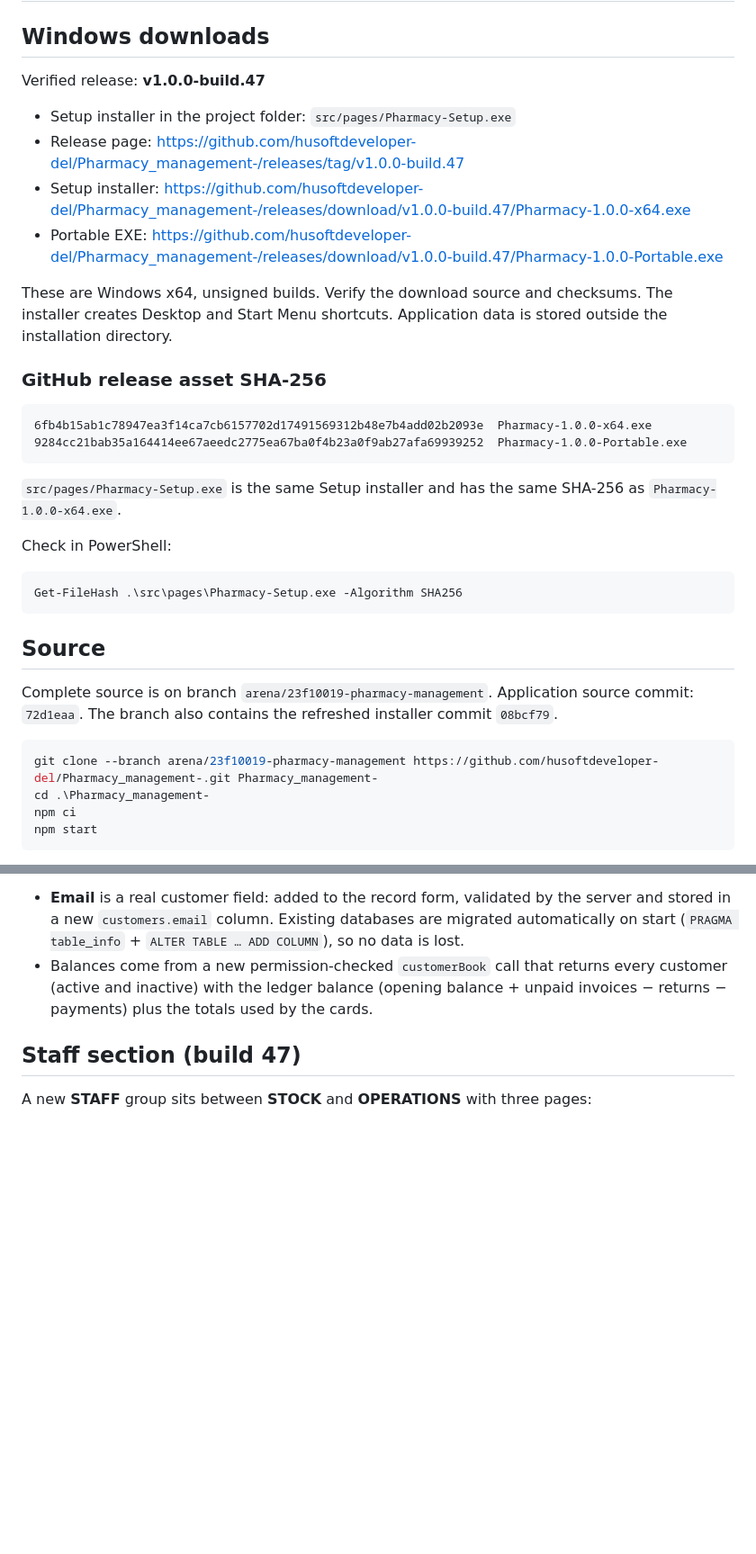
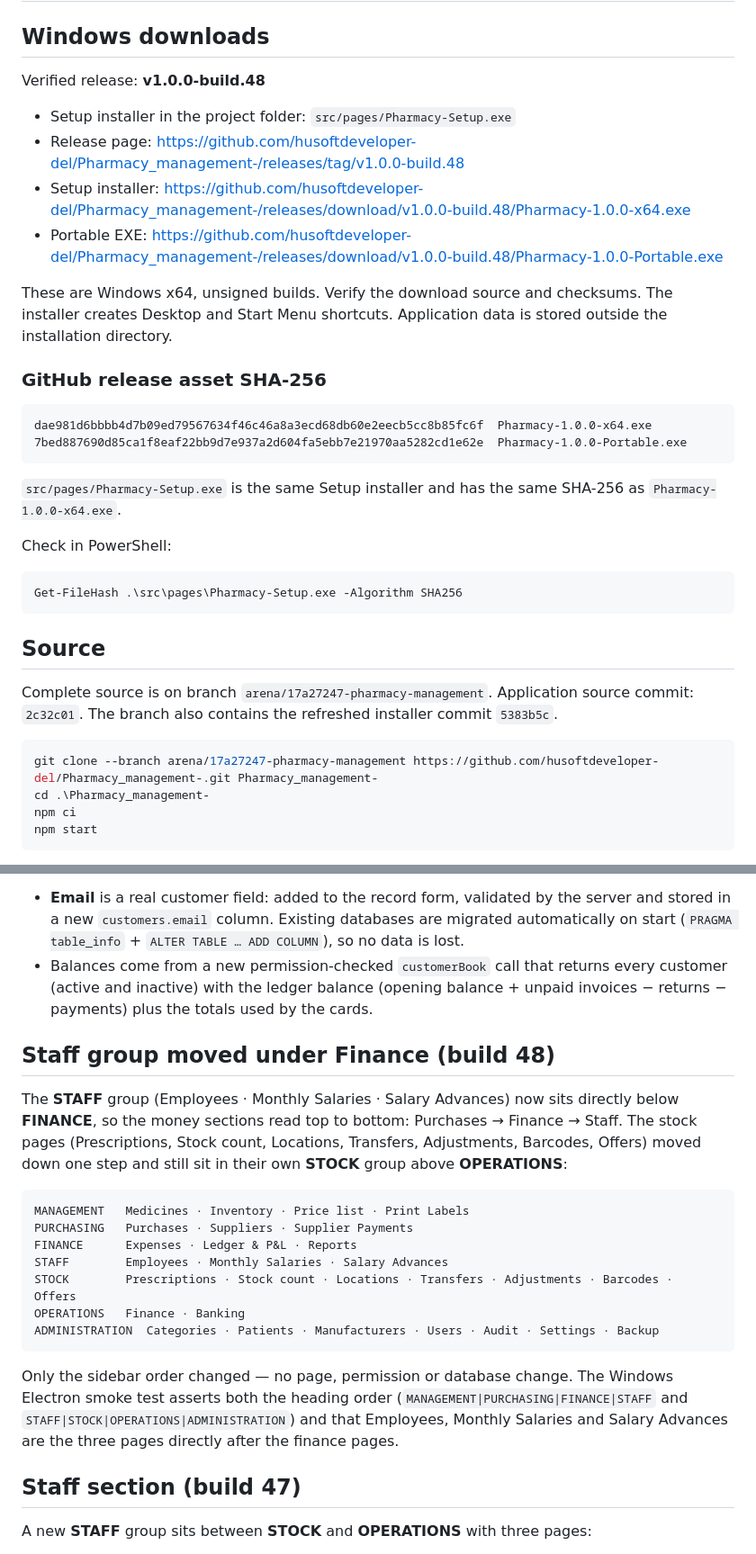
Before and after one commit to husoftdeveloper-del/Pharmacy_management-, a Markdown page: DELIVERY.md, 2 parts joined by grey strips. Shown at 90% size. GitHub-like rendering; blank space fills up the shorter version.

Commit message:
Document the staff group placement and build 48 release
Co-authored-by: arena-agent <297053741+arena-agent@users.noreply.github.com>

````diff
--- a/DELIVERY.md
+++ b/DELIVERY.md
@@ -2,20 +2,20 @@
 
 ## Windows downloads
 
-Verified release: **v1.0.0-build.47**
+Verified release: **v1.0.0-build.48**
 
 - Setup installer in the project folder: `src/pages/Pharmacy-Setup.exe`
-- Release page: https://github.com/husoftdeveloper-del/Pharmacy_management-/releases/tag/v1.0.0-build.47
-- Setup installer: https://github.com/husoftdeveloper-del/Pharmacy_management-/releases/download/v1.0.0-build.47/Pharmacy-1.0.0-x64.exe
-- Portable EXE: https://github.com/husoftdeveloper-del/Pharmacy_management-/releases/download/v1.0.0-build.47/Pharmacy-1.0.0-Portable.exe
+- Release page: https://github.com/husoftdeveloper-del/Pharmacy_management-/releases/tag/v1.0.0-build.48
+- Setup installer: https://github.com/husoftdeveloper-del/Pharmacy_management-/releases/download/v1.0.0-build.48/Pharmacy-1.0.0-x64.exe
+- Portable EXE: https://github.com/husoftdeveloper-del/Pharmacy_management-/releases/download/v1.0.0-build.48/Pharmacy-1.0.0-Portable.exe
 
 These are Windows x64, unsigned builds. Verify the download source and checksums. The installer creates Desktop and Start Menu shortcuts. Application data is stored outside the installation directory.
 
 ### GitHub release asset SHA-256
 
 ```text
-6fb4b15ab1c78947ea3f14ca7cb6157702d17491569312b48e7b4add02b2093e  Pharmacy-1.0.0-x64.exe
-9284cc21bab35a164414ee67aeedc2775ea67ba0f4b23a0f9ab27afa69939252  Pharmacy-1.0.0-Portable.exe
+dae981d6bbbb4d7b09ed79567634f46c46a8a3ecd68db60e2eecb5cc8b85fc6f  Pharmacy-1.0.0-x64.exe
+7bed887690d85ca1f8eaf22bb9d7e937a2d604fa5ebb7e21970aa5282cd1e62e  Pharmacy-1.0.0-Portable.exe
 ```
 
 `src/pages/Pharmacy-Setup.exe` is the same Setup installer and has the same SHA-256 as `Pharmacy-1.0.0-x64.exe`.
@@ -28,10 +28,10 @@ Get-FileHash .\src\pages\Pharmacy-Setup.exe -Algorithm SHA256
 
 ## Source
 
-Complete source is on branch `arena/23f10019-pharmacy-management`. Application source commit: `72d1eaa`. The branch also contains the refreshed installer commit `08bcf79`.
+Complete source is on branch `arena/17a27247-pharmacy-management`. Application source commit: `2c32c01`. The branch also contains the refreshed installer commit `5383b5c`.
 
 ```powershell
-git clone --branch arena/23f10019-pharmacy-management https://github.com/husoftdeveloper-del/Pharmacy_management-.git Pharmacy_management-
+git clone --branch arena/17a27247-pharmacy-management https://github.com/husoftdeveloper-del/Pharmacy_management-.git Pharmacy_management-
 cd .\Pharmacy_management-
 npm ci
 npm start
@@ -73,6 +73,22 @@ The Customers page now has **Total Customers** and **Outstanding Credit** cards,
 
 - **Email** is a real customer field: added to the record form, validated by the server and stored in a new `customers.email` column. Existing databases are migrated automatically on start (`PRAGMA table_info` + `ALTER TABLE … ADD COLUMN`), so no data is lost.
 - Balances come from a new permission-checked `customerBook` call that returns every customer (active and inactive) with the ledger balance (opening balance + unpaid invoices − returns − payments) plus the totals used by the cards.
+
+## Staff group moved under Finance (build 48)
+
+The **STAFF** group (Employees · Monthly Salaries · Salary Advances) now sits directly below **FINANCE**, so the money sections read top to bottom: Purchases → Finance → Staff. The stock pages (Prescriptions, Stock count, Locations, Transfers, Adjustments, Barcodes, Offers) moved down one step and still sit in their own **STOCK** group above **OPERATIONS**:
+
+```
+MANAGEMENT   Medicines · Inventory · Price list · Print Labels
+PURCHASING   Purchases · Suppliers · Supplier Payments
+FINANCE      Expenses · Ledger & P&L · Reports
+STAFF        Employees · Monthly Salaries · Salary Advances
+STOCK        Prescriptions · Stock count · Locations · Transfers · Adjustments · Barcodes · Offers
+OPERATIONS   Finance · Banking
+ADMINISTRATION  Categories · Patients · Manufacturers · Users · Audit · Settings · Backup
+```
+
+Only the sidebar order changed — no page, permission or database change. The Windows Electron smoke test asserts both the heading order (`MANAGEMENT|PURCHASING|FINANCE|STAFF` and `STAFF|STOCK|OPERATIONS|ADMINISTRATION`) and that Employees, Monthly Salaries and Salary Advances are the three pages directly after the finance pages.
 
 ## Staff section (build 47)
 
````
Also changed, not shown: other parts of DELIVERY.md (+4 -4 lines).
